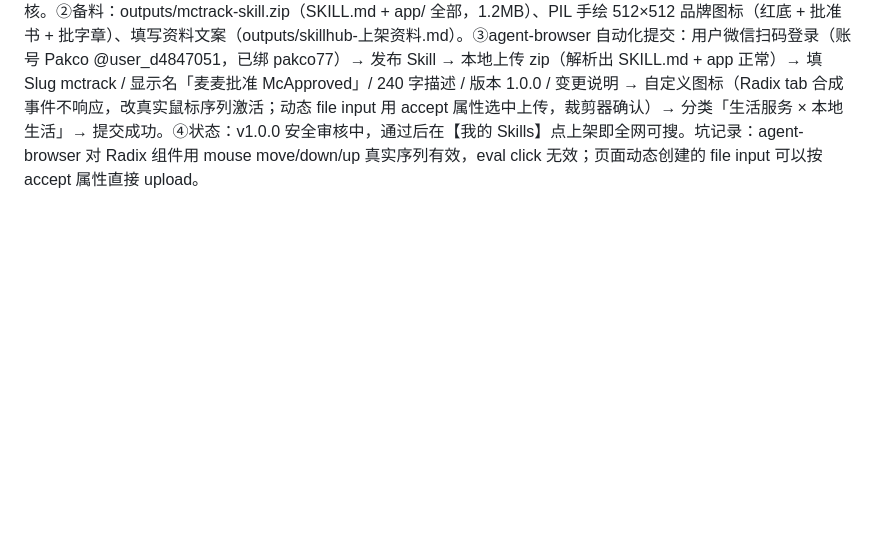
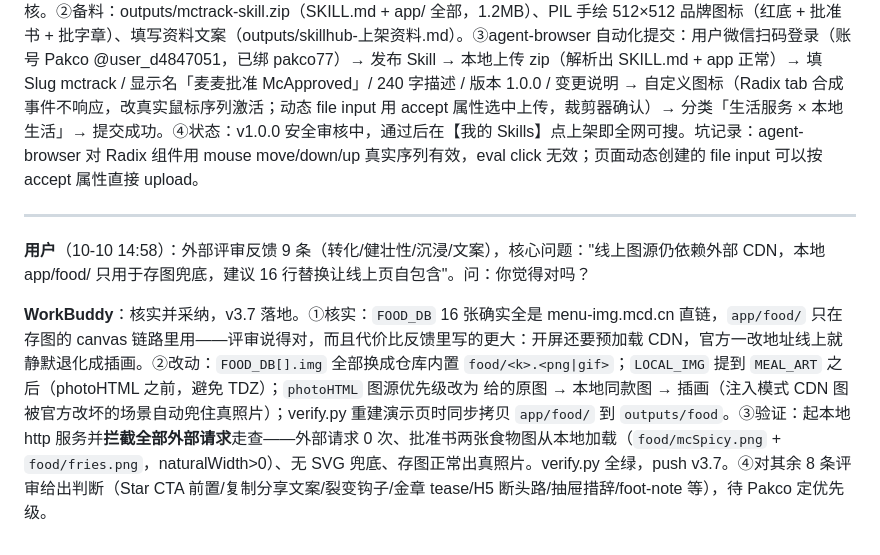
Before and after one commit to pakco77/mctrack, a Markdown page: workbuddy.md, the part around the change. Rendered like a GitHub page; blank space fills up the shorter version.

Commit message:
日志：v3.7 自包含改造 + 评审反馈判断

```diff
--- a/workbuddy.md
+++ b/workbuddy.md
@@ -87,3 +87,9 @@
 **用户**（10-10 13:31）：帮我上架 WorkBuddy 官方 skill 池子 →（随后扫码完成 SkillHub 登录）。
 
 **WorkBuddy**：SkillHub 上架提交完成。①查明官方池子 = SkillHub（skillhub.cn），发布需登录 + 实名 + 三线安全审核。②备料：outputs/mctrack-skill.zip（SKILL.md + app/ 全部，1.2MB）、PIL 手绘 512×512 品牌图标（红底 + 批准书 + 批字章）、填写资料文案（outputs/skillhub-上架资料.md）。③agent-browser 自动化提交：用户微信扫码登录（账号 Pakco @user_d4847051，已绑 pakco77）→ 发布 Skill → 本地上传 zip（解析出 SKILL.md + app 正常）→ 填 Slug mctrack / 显示名「麦麦批准 McApproved」/ 240 字描述 / 版本 1.0.0 / 变更说明 → 自定义图标（Radix tab 合成事件不响应，改真实鼠标序列激活；动态 file input 用 accept 属性选中上传，裁剪器确认）→ 分类「生活服务 × 本地生活」→ 提交成功。④状态：v1.0.0 安全审核中，通过后在【我的 Skills】点上架即全网可搜。坑记录：agent-browser 对 Radix 组件用 mouse move/down/up 真实序列有效，eval click 无效；页面动态创建的 file input 可以按 accept 属性直接 upload。
+
+---
+
+**用户**（10-10 14:58）：外部评审反馈 9 条（转化/健壮性/沉浸/文案），核心问题："线上图源仍依赖外部 CDN，本地 app/food/ 只用于存图兜底，建议 16 行替换让线上页自包含"。问：你觉得对吗？
+
+**WorkBuddy**：核实并采纳，v3.7 落地。①核实：`FOOD_DB` 16 张确实全是 menu-img.mcd.cn 直链，`app/food/` 只在存图的 canvas 链路里用——评审说得对，而且代价比反馈里写的更大：开屏还要预加载 CDN，官方一改地址线上就静默退化成插画。②改动：`FOOD_DB[].img` 全部换成仓库内置 `food/<k>.<png|gif>`；`LOCAL_IMG` 提到 `MEAL_ART` 之后（photoHTML 之前，避免 TDZ）；`photoHTML` 图源优先级改为 给的原图 → 本地同款图 → 插画（注入模式 CDN 图被官方改坏的场景自动兜住真照片）；verify.py 重建演示页时同步拷贝 `app/food/` 到 `outputs/food`。③验证：起本地 http 服务并**拦截全部外部请求**走查——外部请求 0 次、批准书两张食物图从本地加载（`food/mcSpicy.png` + `food/fries.png`，naturalWidth>0）、无 SVG 兜底、存图正常出真照片。verify.py 全绿，push v3.7。④对其余 8 条评审给出判断（Star CTA 前置/复制分享文案/裂变钩子/金章 tease/H5 断头路/抽屉措辞/foot-note 等），待 Pakco 定优先级。
```
